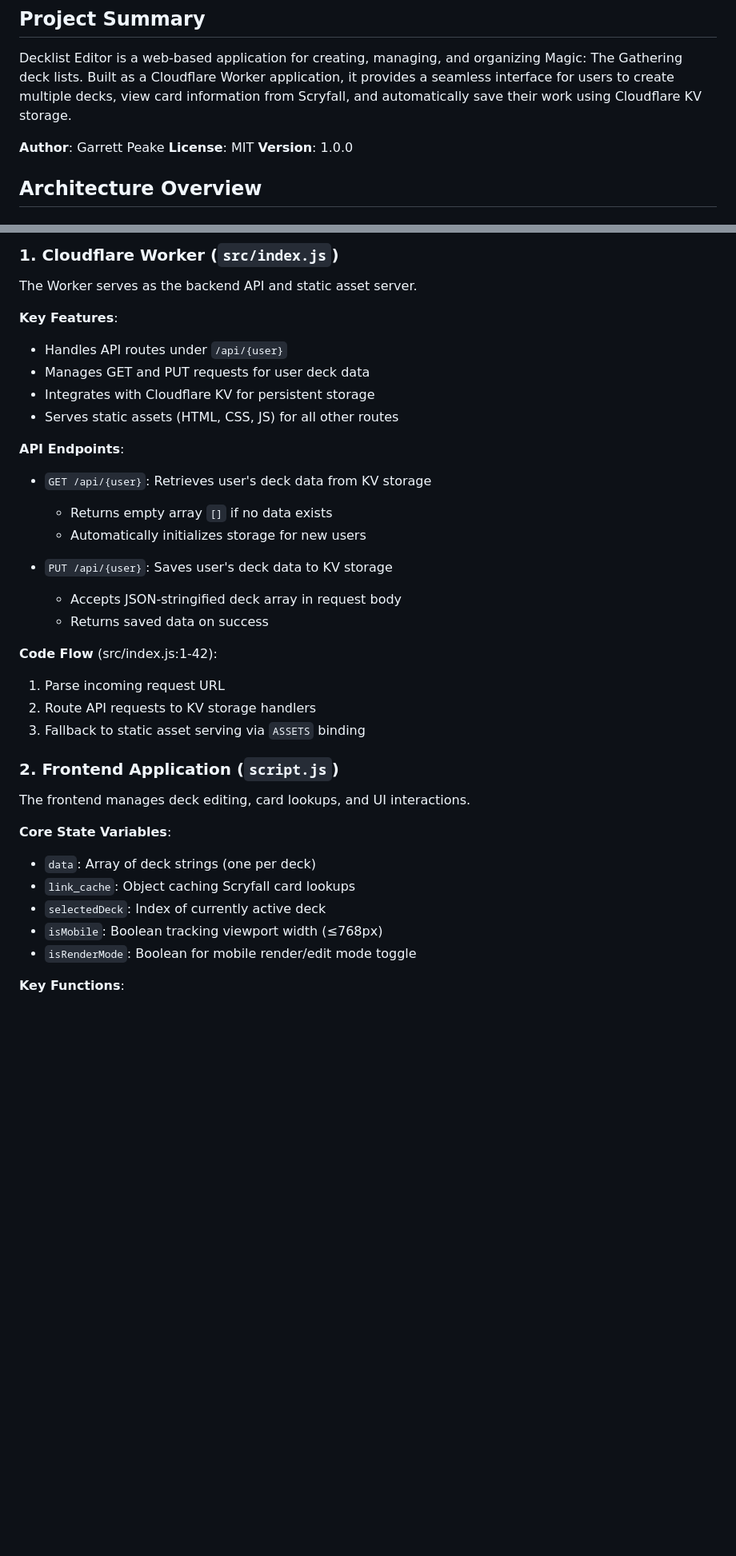
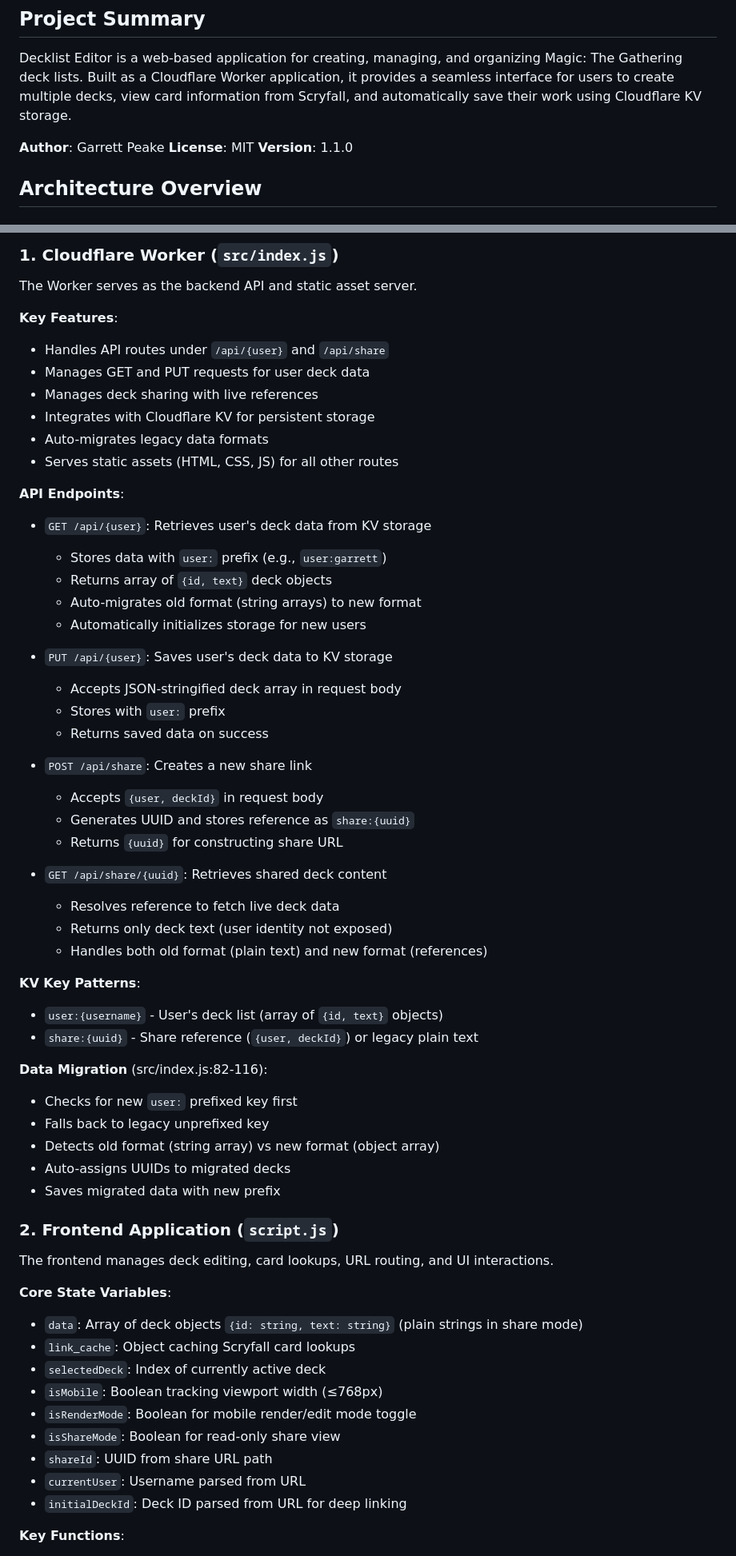
Before and after one commit to GarrettPeake/decklistEditor, a Markdown page: CLAUDE.md, 2 parts joined by grey strips. Shown at 80% size. GitHub-like rendering; blank space fills up the shorter version.

```diff
--- a/CLAUDE.md
+++ b/CLAUDE.md
@@ -6,7 +6,7 @@ Decklist Editor is a web-based application for creating, managing, and organizin
 
 **Author**: Garrett Peake
 **License**: MIT
-**Version**: 1.0.0
+**Version**: 1.1.0
 
 ## Architecture Overview
 
@@ -39,36 +39,61 @@ decklistEditor/
 The Worker serves as the backend API and static asset server.
 
 **Key Features**:
-- Handles API routes under `/api/{user}`
+- Handles API routes under `/api/{user}` and `/api/share`
 - Manages GET and PUT requests for user deck data
+- Manages deck sharing with live references
 - Integrates with Cloudflare KV for persistent storage
+- Auto-migrates legacy data formats
 - Serves static assets (HTML, CSS, JS) for all other routes
 
 **API Endpoints**:
 
 - `GET /api/{user}`: Retrieves user's deck data from KV storage
-  - Returns empty array `[]` if no data exists
+  - Stores data with `user:` prefix (e.g., `user:garrett`)
+  - Returns array of `{id, text}` deck objects
+  - Auto-migrates old format (string arrays) to new format
   - Automatically initializes storage for new users
 
 - `PUT /api/{user}`: Saves user's deck data to KV storage
   - Accepts JSON-stringified deck array in request body
+  - Stores with `user:` prefix
   - Returns saved data on success
 
-**Code Flow** (src/index.js:1-42):
-1. Parse incoming request URL
-2. Route API requests to KV storage handlers
-3. Fallback to static asset serving via `ASSETS` binding
+- `POST /api/share`: Creates a new share link
+  - Accepts `{user, deckId}` in request body
+  - Generates UUID and stores reference as `share:{uuid}`
+  - Returns `{uuid}` for constructing share URL
+
+- `GET /api/share/{uuid}`: Retrieves shared deck content
+  - Resolves reference to fetch live deck data
+  - Returns only deck text (user identity not exposed)
+  - Handles both old format (plain text) and new format (references)
+
+**KV Key Patterns**:
+- `user:{username}` - User's deck list (array of `{id, text}` objects)
+- `share:{uuid}` - Share reference (`{user, deckId}`) or legacy plain text
+
+**Data Migration** (src/index.js:82-116):
+- Checks for new `user:` prefixed key first
+- Falls back to legacy unprefixed key
+- Detects old format (string array) vs new format (object array)
+- Auto-assigns UUIDs to migrated decks
+- Saves migrated data with new prefix
 
 ### 2. Frontend Application (`script.js`)
 
-The frontend manages deck editing, card lookups, and UI interactions.
+The frontend manages deck editing, card lookups, URL routing, and UI interactions.
 
 **Core State Variables**:
-- `data`: Array of deck strings (one per deck)
+- `data`: Array of deck objects `{id: string, text: string}` (plain strings in share mode)
 - `link_cache`: Object caching Scryfall card lookups
 - `selectedDeck`: Index of currently active deck
 - `isMobile`: Boolean tracking viewport width (≤768px)
 - `isRenderMode`: Boolean for mobile render/edit mode toggle
+- `isShareMode`: Boolean for read-only share view
+- `shareId`: UUID from share URL path
+- `currentUser`: Username parsed from URL
+- `initialDeckId`: Deck ID parsed from URL for deep linking
 
 **Key Functions**:
 
```
Also changed, not shown: other parts of CLAUDE.md (+146 -26 lines).
